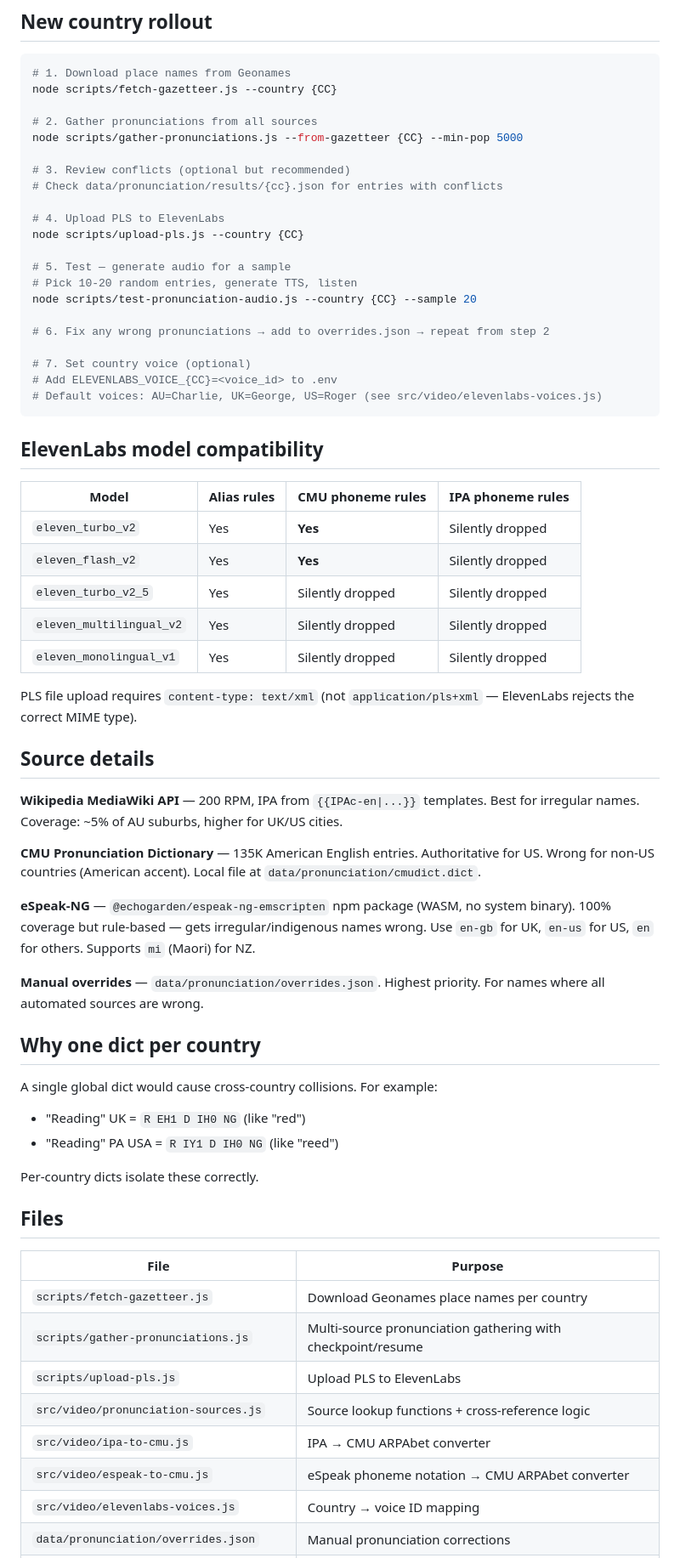
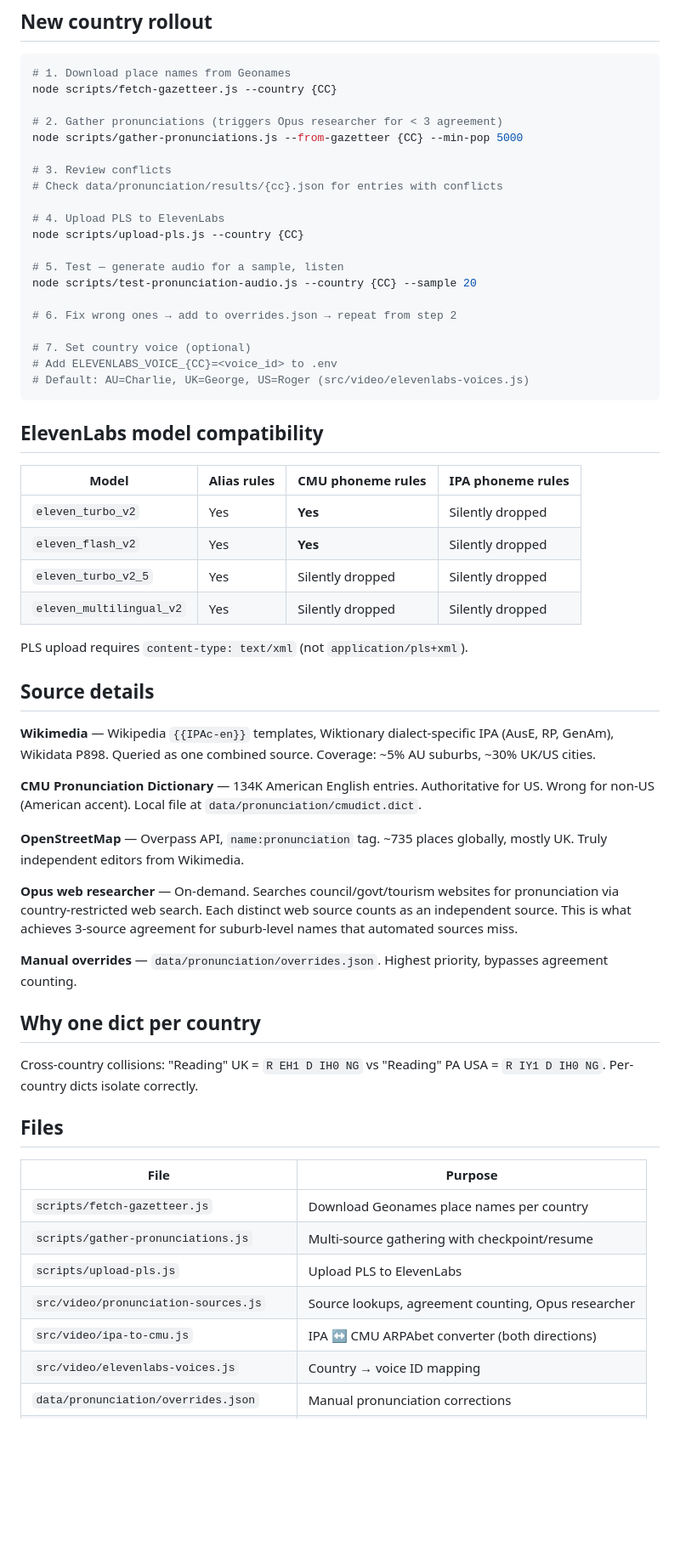
Before and after one commit to harvest316/2Step, a Markdown page: docs/pronunciation-system.md, the part around one of its changes. Shown at 85% size. Drawn GitHub-style; blank space fills up the shorter version.

````diff
--- a/docs/pronunciation-system.md
+++ b/docs/pronunciation-system.md
@@ -66,24 +85,23 @@ src/stages/video.js                  ← picks dict + voice per country at rende
 # 1. Download place names from Geonames
 node scripts/fetch-gazetteer.js --country {CC}
 
-# 2. Gather pronunciations from all sources
+# 2. Gather pronunciations (triggers Opus researcher for < 3 agreement)
 node scripts/gather-pronunciations.js --from-gazetteer {CC} --min-pop 5000
 
-# 3. Review conflicts (optional but recommended)
+# 3. Review conflicts
 # Check data/pronunciation/results/{cc}.json for entries with conflicts
 
 # 4. Upload PLS to ElevenLabs
 node scripts/upload-pls.js --country {CC}
 
-# 5. Test — generate audio for a sample
-# Pick 10-20 random entries, generate TTS, listen
+# 5. Test — generate audio for a sample, listen
 node scripts/test-pronunciation-audio.js --country {CC} --sample 20
 
-# 6. Fix any wrong pronunciations → add to overrides.json → repeat from step 2
+# 6. Fix wrong ones → add to overrides.json → repeat from step 2
 
 # 7. Set country voice (optional)
 # Add ELEVENLABS_VOICE_{CC}=<voice_id> to .env
-# Default voices: AU=Charlie, UK=George, US=Roger (see src/video/elevenlabs-voices.js)
+# Default: AU=Charlie, UK=George, US=Roger (src/video/elevenlabs-voices.js)
 ```
 
 ## ElevenLabs model compatibility
@@ -94,38 +112,34 @@ node scripts/test-pronunciation-audio.js --country {CC} --sample 20
 | `eleven_flash_v2` | Yes | **Yes** | Silently dropped |
 | `eleven_turbo_v2_5` | Yes | Silently dropped | Silently dropped |
 | `eleven_multilingual_v2` | Yes | Silently dropped | Silently dropped |
-| `eleven_monolingual_v1` | Yes | Silently dropped | Silently dropped |
 
-PLS file upload requires `content-type: text/xml` (not `application/pls+xml` — ElevenLabs rejects the correct MIME type).
+PLS upload requires `content-type: text/xml` (not `application/pls+xml`).
 
 ## Source details
 
-**Wikipedia MediaWiki API** — 200 RPM, IPA from `{{IPAc-en|...}}` templates. Best for irregular names. Coverage: ~5% of AU suburbs, higher for UK/US cities.
+**Wikimedia** — Wikipedia `{{IPAc-en}}` templates, Wiktionary dialect-specific IPA (AusE, RP, GenAm), Wikidata P898. Queried as one combined source. Coverage: ~5% AU suburbs, ~30% UK/US cities.
 
-**CMU Pronunciation Dictionary** — 135K American English entries. Authoritative for US. Wrong for non-US countries (American accent). Local file at `data/pronunciation/cmudict.dict`.
+**CMU Pronunciation Dictionary** — 134K American English entries. Authoritative for US. Wrong for non-US (American accent). Local file at `data/pronunciation/cmudict.dict`.
 
-**eSpeak-NG** — `@echogarden/espeak-ng-emscripten` npm package (WASM, no system binary). 100% coverage but rule-based — gets irregular/indigenous names wrong. Use `en-gb` for UK, `en-us` for US, `en` for others. Supports `mi` (Maori) for NZ.
+**OpenStreetMap** — Overpass API, `name:pronunciation` tag. ~735 places globally, mostly UK. Truly independent editors from Wikimedia.
 
-**Manual overrides** — `data/pronunciation/overrides.json`. Highest priority. For names where all automated sources are wrong.
+**Opus web researcher** — On-demand. Searches council/govt/tourism websites for pronunciation via country-restricted web search. Each distinct web source counts as an independent source. This is what achieves 3-source agreement for suburb-level names that automated sources miss.
+
+**Manual overrides** — `data/pronunciation/overrides.json`. Highest priority, bypasses agreement counting.
 
 ## Why one dict per country
 
-A single global dict would cause cross-country collisions. For example:
-- "Reading" UK = `R EH1 D IH0 NG` (like "red")
-- "Reading" PA USA = `R IY1 D IH0 NG` (like "reed")
-
-Per-country dicts isolate these correctly.
+Cross-country collisions: "Reading" UK = `R EH1 D IH0 NG` vs "Reading" PA USA = `R IY1 D IH0 NG`. Per-country dicts isolate correctly.
 
 ## Files
 
 | File | Purpose |
 |------|---------|
 | `scripts/fetch-gazetteer.js` | Download Geonames place names per country |
-| `scripts/gather-pronunciations.js` | Multi-source pronunciation gathering with checkpoint/resume |
+| `scripts/gather-pronunciations.js` | Multi-source gathering with checkpoint/resume |
 | `scripts/upload-pls.js` | Upload PLS to ElevenLabs |
-| `src/video/pronunciation-sources.js` | Source lookup functions + cross-reference logic |
-| `src/video/ipa-to-cmu.js` | IPA → CMU ARPAbet converter |
-| `src/video/espeak-to-cmu.js` | eSpeak phoneme notation → CMU ARPAbet converter |
+| `src/video/pronunciation-sources.js` | Source lookups, agreement counting, Opus researcher |
+| `src/video/ipa-to-cmu.js` | IPA ↔ CMU ARPAbet converter (both directions) |
 | `src/video/elevenlabs-voices.js` | Country → voice ID mapping |
 | `data/pronunciation/overrides.json` | Manual pronunciation corrections |
 | `data/pronunciation/{cc}.pls` | Generated PLS files (CMU ARPAbet) |
````
Also changed, not shown: other parts of docs/pronunciation-system.md (+37 -18 lines).
